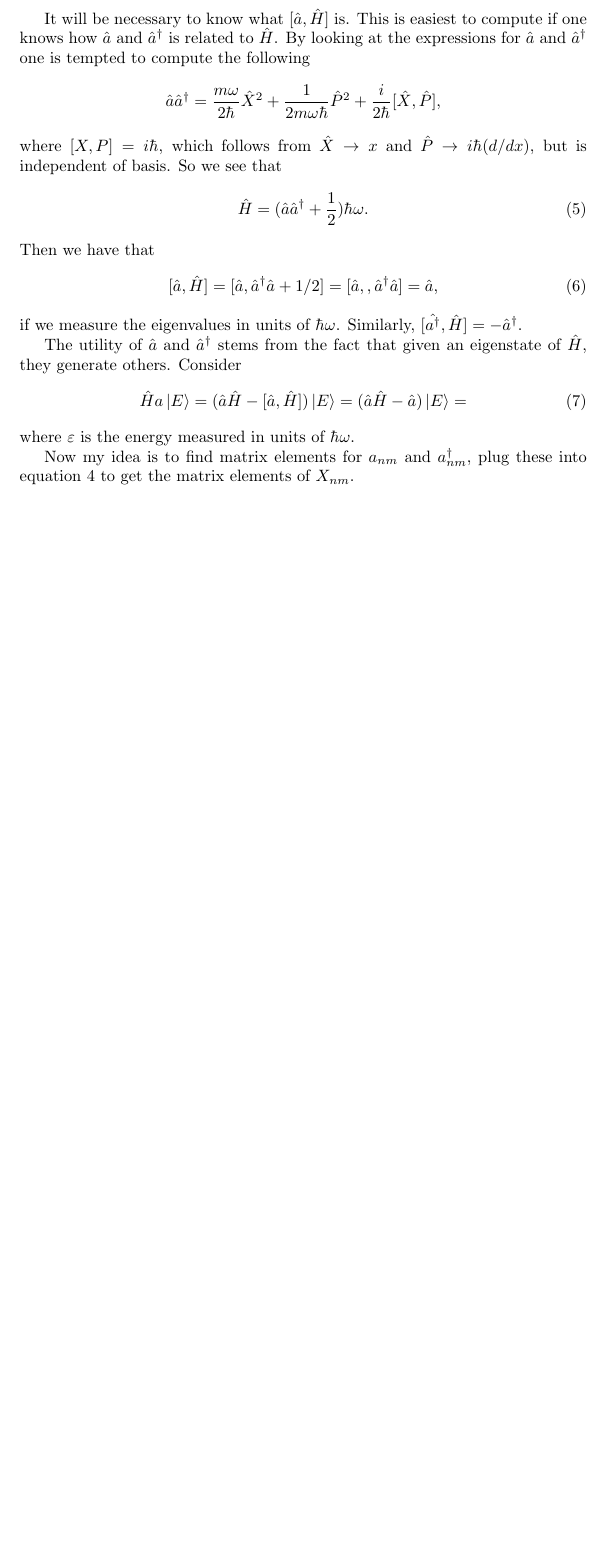
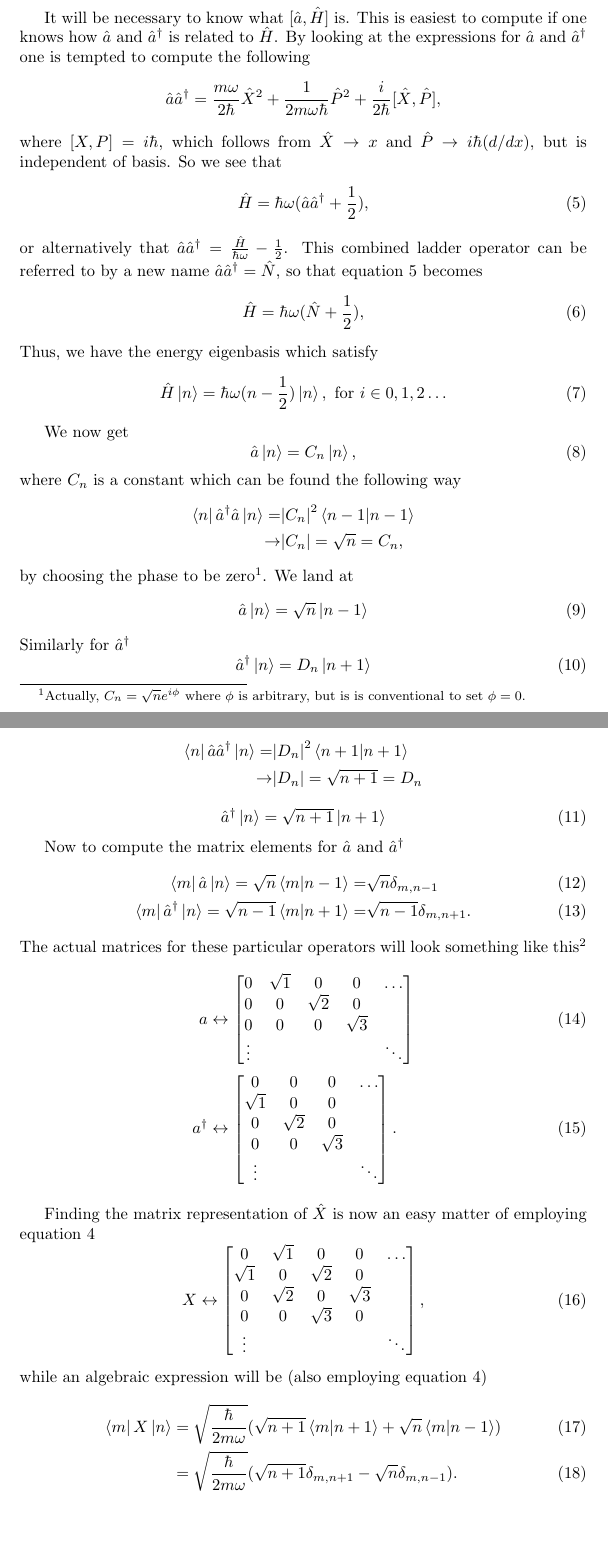
Before and after one commit to gregwinther/FYS3110, a LaTeX document (Problem4/problem4.tex): part of page 2 of 2 before the commit and two parts of pages 2 and 3 of 3 after it, the two joined at a grey line, cut so that both start at the same text, the shorter picture padded with empty space. Compiled offline with pdfLaTeX.

Commit message:
Problem 4.1a done

```diff
--- a/Problem4/problem4.tex
+++ b/Problem4/problem4.tex
@@ -58,21 +58,80 @@ It will be necessary to know what $[\hat{a},\hat{H}]$ is. This is easiest to com
 \end{equation*}
 where $[X,P]=i\hbar$, which follows from $\hat{X}\rightarrow x$ and $\hat{P}\rightarrow i\hbar (d/dx)$, but is independent of basis. So we see that
 \begin{equation}
-\hat{H} = (\hat{a}\hat{a}^{\dagger}+\frac{1}{2})\hbar\omega.
+\label{eq:hamilton}
+\hat{H} = \hbar\omega(\hat{a}\hat{a}^{\dagger}+\frac{1}{2}),
 \end{equation}
-Then we have that
+or alternatively that $\hat{a}\hat{a}^{\dagger}=\frac{\hat{H}}{\hbar \omega}-\frac{1}{2}$.
+This combined ladder operator can be referred to by a new name $\hat{a}\hat{a}^{\dagger}=\hat{N}$, so that equation \ref{eq:hamilton} becomes
 \begin{equation}
-[\hat{a},\hat{H}] = [\hat{a},\hat{a}^{\dagger}\hat{a}+1/2]=[\hat{a},,\hat{a}^{\dagger}\hat{a}] = \hat{a},
+\hat{H} = \hbar\omega(\hat{N}+\frac{1}{2}),
 \end{equation}
-if we measure the eigenvalues in units of $\hbar\omega$. Similarly, $[\hat{a^{\dagger}},\hat{H}]=-\hat{a}^{\dagger}$.
+Thus, we have the energy eigenbasis which satisfy
+\begin{equation}
+\hat{H}\ket{n}=\hbar\omega(n-\frac{1}{2})\ket{n}, \text{ for } i \in 0, 1, 2 \dots
+\end{equation}
 
-The utility of $\hat{a}$ and $\hat{a}^{\dagger}$ stems from the fact that given an eigenstate of $\hat{H}$, they generate others. Consider
+We now get
 \begin{equation}
-\label{eq:neweigenvalues}
-\hat{H}a\ket{E}=(\hat{a}\hat{H}-[\hat{a},\hat{H}])\ket{E}=(\hat{a}\hat{H}-\hat{a})\ket{E}=
+\hat{a}\ket{n} = C_n\ket{n},
 \end{equation}
-where $\varepsilon$ is the energy measured in units of $\hbar\omega$.
+where $C_n$ is a constant which can be found the following way
+\begin{align*}
+\bra{n}\hat{a}^{\dagger}\hat{a}\ket{n} = & \abs{C_n}^2\braket{n-1}\\
+\rightarrow & \abs{C_n}=\sqrt{n}=C_n,
+\end{align*}
+by choosing the phase to be zero\footnote{Actually, $C_n=\sqrt{n}e^{i\phi}$ where $\phi$ is arbitrary, but is is conventional to set $\phi=0$.}. We land at
+\begin{equation}
+\hat{a}\ket{n}=\sqrt{n}\ket{n-1}
+\end{equation}
+Similarly for $\hat{a}^{\dagger}$
+\begin{equation}
+\hat{a}^{\dagger}\ket{n} = D_n\ket{n+1}
+\end{equation}
+\begin{align*}
+\bra{n}\hat{a}\hat{a}^{\dagger}\ket{n}=&\abs{D_n}^2\braket{n+1} \\
+\rightarrow & \abs{D_n}=\sqrt{n+1}=D_n
+\end{align*}
+\begin{equation}
+\hat{a}^{\dagger}\ket{n}=\sqrt{n+1}\ket{n+1}
+\end{equation}
 
-Now my idea is to find matrix elements for $a_{nm}$ and $a^{\dagger}_{nm}$, plug these into equation \ref{eq:xoperator} to get the matrix elements of $X_{nm}$.
+Now to compute the matrix elements for $\hat{a}$ and $\hat{a}^{\dagger}$
+\begin{align}
+\bra{m}\hat{a}\ket{n}=\sqrt{n}\braket{m}{n-1}=&\sqrt{n}\delta_{m,n-1} \\
+\bra{m}\hat{a}^{\dagger}\ket{n}=\sqrt{n-1}\braket{m}{n+1}=&\sqrt{n-1}\delta_{m,n+1}.
+\end{align}
+The actual matrices for these particular operators will look something like this\footnote{I am perfectly aware that $\sqrt{1}=1$ but I will keep the root symbol here in order to underline the symmetry.}
+\begin{align}
+a &\leftrightarrow \begin{bmatrix}
+0 & \sqrt{1} & 0 & 0 & \dots \\
+0 & 0 & \sqrt{2} & 0 &  \\
+0 & 0 & 0 & \sqrt{3} & \\
+\vdots & & & & \ddots
+\end{bmatrix} \\
+a^{\dagger} &\leftrightarrow \begin{bmatrix}
+0 & 0 & 0 & \dots \\
+\sqrt{1} & 0 & 0 & \\
+0 & \sqrt{2} & 0 & \\
+0 & 0 & \sqrt{3} & \\
+\vdots & & & \ddots
+\end{bmatrix}.
+\end{align}
+
+Finding the matrix representation of $\hat{X}$ is now an easy matter of employing equation \ref{eq:xoperator}
+\begin{equation}
+X \leftrightarrow  \begin{bmatrix}
+0 & \sqrt{1} & 0 & 0 & \dots \\
+\sqrt{1} & 0 & \sqrt{2} & 0 &  \\
+0 & \sqrt{2} & 0 & \sqrt{3} & \\
+0 & 0 & \sqrt{3} & 0 \\
+\vdots & & & & \ddots
+\end{bmatrix},
+\end{equation}
+while an algebraic expression will  be (also employing equation \ref{eq:xoperator})
+\begin{align}
+\bra{m}X\ket{n} &= \sqrt{\frac{\hbar}{2m\omega}}(\sqrt{n+1}\braket{m}{n+1}+\sqrt{n}\braket{m}{n-1}) \\
+&= \sqrt{\frac{\hbar}{2m\omega}}(\sqrt{n+1}\delta_{m,n+1}-\sqrt{n}\delta_{m,n-1}).
+\end{align}
 
 \end{document}
```
Also changed, not shown: Problem4/problem4.pdf.
